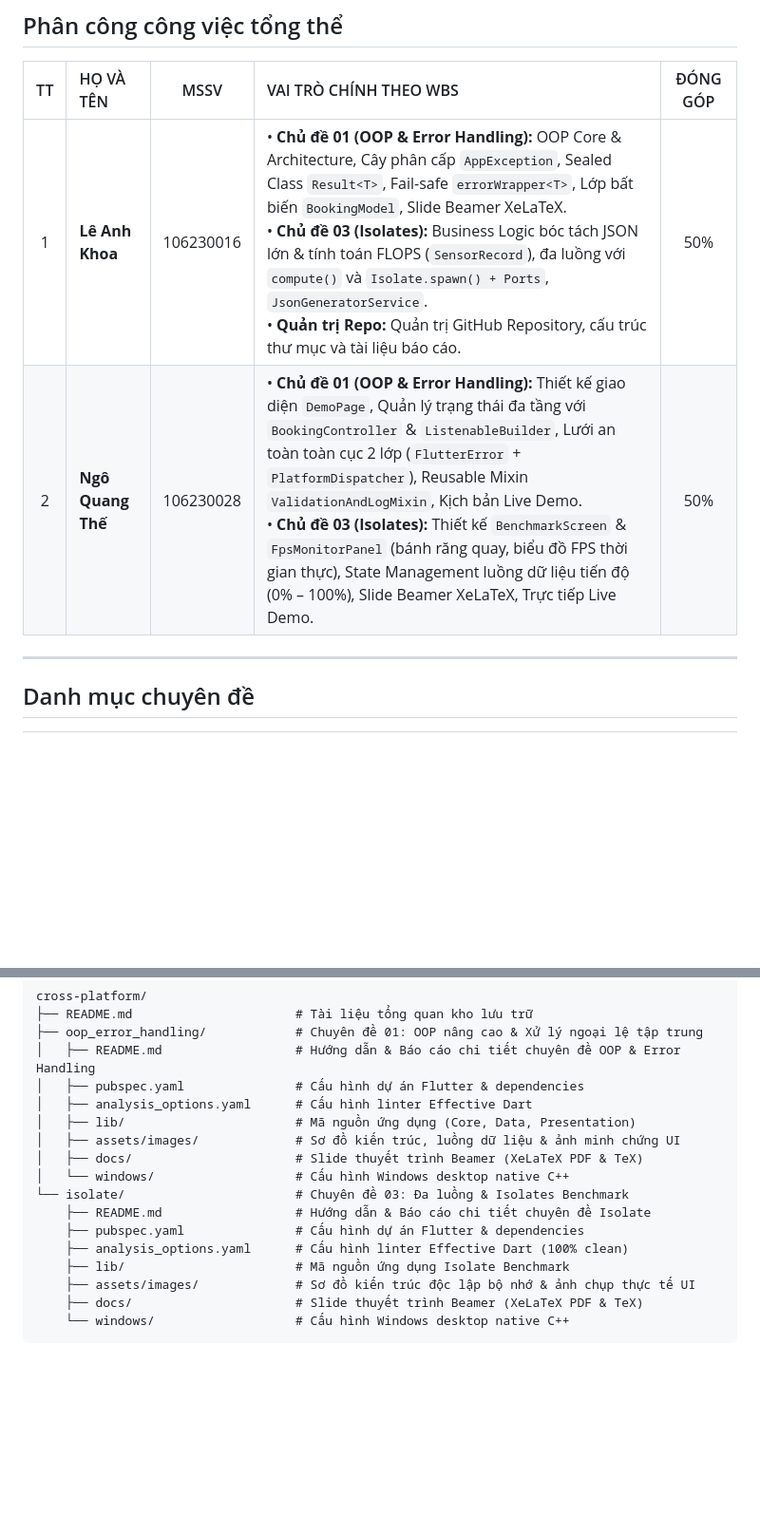
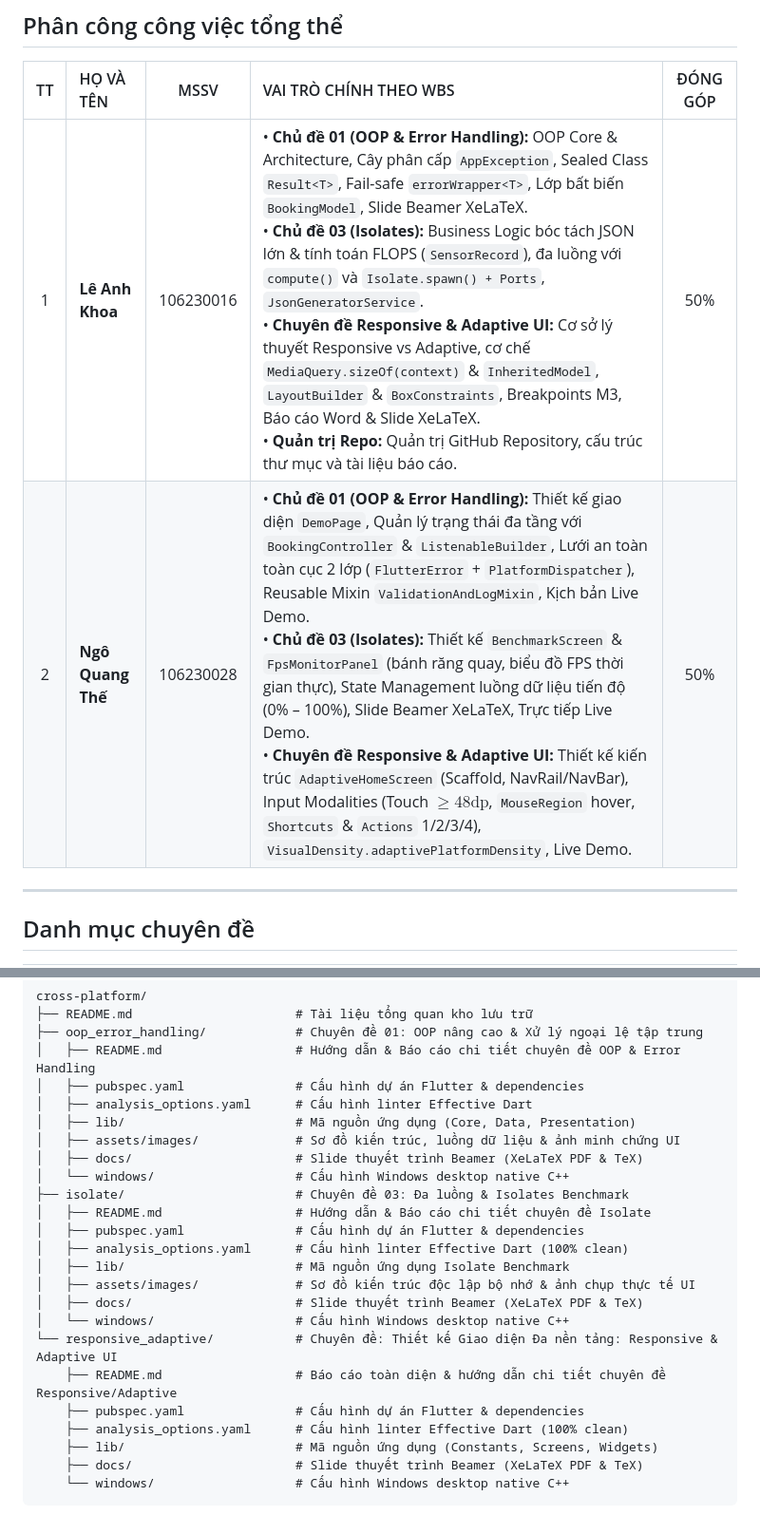
Before and after one commit to KhoaLe246205/cross-platform, a Markdown page: README.md, 2 parts joined by grey strips. Shown at 95% size. Drawn GitHub-style; blank space fills up the shorter version.

Commit message:
[Lê Anh Khoa & Ngô Quang Thế] docs(Repo Root): cập nhật danh mục chuyên đề Responsive & Adaptive UI và bảng phân công WBS tổng thể
Co-authored-by: Ngo Quang The <quangthe225@gmail.com>

````diff
--- a/README.md
+++ b/README.md
@@ -12,8 +12,8 @@ Kho lưu trữ tổng hợp các bài tập, đồ án và chuyên đề môn **
 
 | TT | HỌ VÀ TÊN | MSSV | VAI TRÒ CHÍNH THEO WBS | ĐÓNG GÓP |
 |:---:|:---|:---:|:---|:---:|
-| 1 | **Lê Anh Khoa** | 106230016 | • **Chủ đề 01 (OOP & Error Handling):** OOP Core & Architecture, Cây phân cấp `AppException`, Sealed Class `Result<T>`, Fail-safe `errorWrapper<T>`, Lớp bất biến `BookingModel`, Slide Beamer XeLaTeX.<br>• **Chủ đề 03 (Isolates):** Business Logic bóc tách JSON lớn & tính toán FLOPS (`SensorRecord`), đa luồng với `compute()` và `Isolate.spawn() + Ports`, `JsonGeneratorService`.<br>• **Quản trị Repo:** Quản trị GitHub Repository, cấu trúc thư mục và tài liệu báo cáo. | 50% |
-| 2 | **Ngô Quang Thế** | 106230028 | • **Chủ đề 01 (OOP & Error Handling):** Thiết kế giao diện `DemoPage`, Quản lý trạng thái đa tầng với `BookingController` & `ListenableBuilder`, Lưới an toàn toàn cục 2 lớp (`FlutterError` + `PlatformDispatcher`), Reusable Mixin `ValidationAndLogMixin`, Kịch bản Live Demo.<br>• **Chủ đề 03 (Isolates):** Thiết kế `BenchmarkScreen` & `FpsMonitorPanel` (bánh răng quay, biểu đồ FPS thời gian thực), State Management luồng dữ liệu tiến độ (0% – 100%), Slide Beamer XeLaTeX, Trực tiếp Live Demo. | 50% |
+| 1 | **Lê Anh Khoa** | 106230016 | • **Chủ đề 01 (OOP & Error Handling):** OOP Core & Architecture, Cây phân cấp `AppException`, Sealed Class `Result<T>`, Fail-safe `errorWrapper<T>`, Lớp bất biến `BookingModel`, Slide Beamer XeLaTeX.<br>• **Chủ đề 03 (Isolates):** Business Logic bóc tách JSON lớn & tính toán FLOPS (`SensorRecord`), đa luồng với `compute()` và `Isolate.spawn() + Ports`, `JsonGeneratorService`.<br>• **Chuyên đề Responsive & Adaptive UI:** Cơ sở lý thuyết Responsive vs Adaptive, cơ chế `MediaQuery.sizeOf(context)` & `InheritedModel`, `LayoutBuilder` & `BoxConstraints`, Breakpoints M3, Báo cáo Word & Slide XeLaTeX.<br>• **Quản trị Repo:** Quản trị GitHub Repository, cấu trúc thư mục và tài liệu báo cáo. | 50% |
+| 2 | **Ngô Quang Thế** | 106230028 | • **Chủ đề 01 (OOP & Error Handling):** Thiết kế giao diện `DemoPage`, Quản lý trạng thái đa tầng với `BookingController` & `ListenableBuilder`, Lưới an toàn toàn cục 2 lớp (`FlutterError` + `PlatformDispatcher`), Reusable Mixin `ValidationAndLogMixin`, Kịch bản Live Demo.<br>• **Chủ đề 03 (Isolates):** Thiết kế `BenchmarkScreen` & `FpsMonitorPanel` (bánh răng quay, biểu đồ FPS thời gian thực), State Management luồng dữ liệu tiến độ (0% – 100%), Slide Beamer XeLaTeX, Trực tiếp Live Demo.<br>• **Chuyên đề Responsive & Adaptive UI:** Thiết kế kiến trúc `AdaptiveHomeScreen` (Scaffold, NavRail/NavBar), Input Modalities (Touch $\ge 48\text{dp}$, `MouseRegion` hover, `Shortcuts` & `Actions` 1/2/3/4), `VisualDensity.adaptivePlatformDensity`, Live Demo. | 50% |
 
 ---
 
@@ -39,12 +40,19 @@ cross-platform/
 │   ├── assets/images/             # Sơ đồ kiến trúc, luồng dữ liệu & ảnh minh chứng UI
 │   ├── docs/                      # Slide thuyết trình Beamer (XeLaTeX PDF & TeX)
 │   └── windows/                   # Cấu hình Windows desktop native C++
-└── isolate/                       # Chuyên đề 03: Đa luồng & Isolates Benchmark
-    ├── README.md                  # Hướng dẫn & Báo cáo chi tiết chuyên đề Isolate
+├── isolate/                       # Chuyên đề 03: Đa luồng & Isolates Benchmark
+│   ├── README.md                  # Hướng dẫn & Báo cáo chi tiết chuyên đề Isolate
+│   ├── pubspec.yaml               # Cấu hình dự án Flutter & dependencies
+│   ├── analysis_options.yaml      # Cấu hình linter Effective Dart (100% clean)
+│   ├── lib/                       # Mã nguồn ứng dụng Isolate Benchmark
+│   ├── assets/images/             # Sơ đồ kiến trúc độc lập bộ nhớ & ảnh chụp thực tế UI
+│   ├── docs/                      # Slide thuyết trình Beamer (XeLaTeX PDF & TeX)
+│   └── windows/                   # Cấu hình Windows desktop native C++
+└── responsive_adaptive/           # Chuyên đề: Thiết kế Giao diện Đa nền tảng: Responsive & Adaptive UI
+    ├── README.md                  # Báo cáo toàn diện & hướng dẫn chi tiết chuyên đề Responsive/Adaptive
     ├── pubspec.yaml               # Cấu hình dự án Flutter & dependencies
     ├── analysis_options.yaml      # Cấu hình linter Effective Dart (100% clean)
-    ├── lib/                       # Mã nguồn ứng dụng Isolate Benchmark
-    ├── assets/images/             # Sơ đồ kiến trúc độc lập bộ nhớ & ảnh chụp thực tế UI
+    ├── lib/                       # Mã nguồn ứng dụng (Constants, Screens, Widgets)
     ├── docs/                      # Slide thuyết trình Beamer (XeLaTeX PDF & TeX)
     └── windows/                   # Cấu hình Windows desktop native C++
 ```
````
Also changed, not shown: other parts of README.md (+1 -0 lines).
